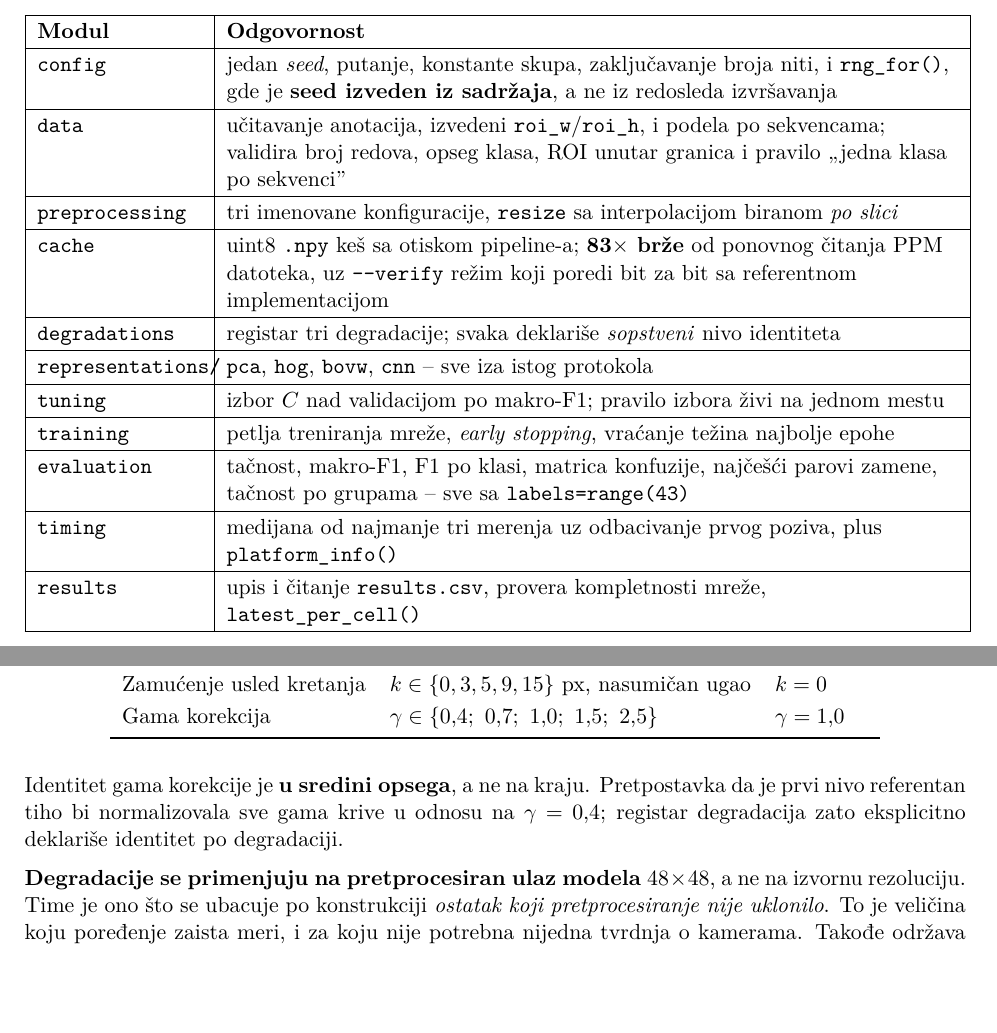
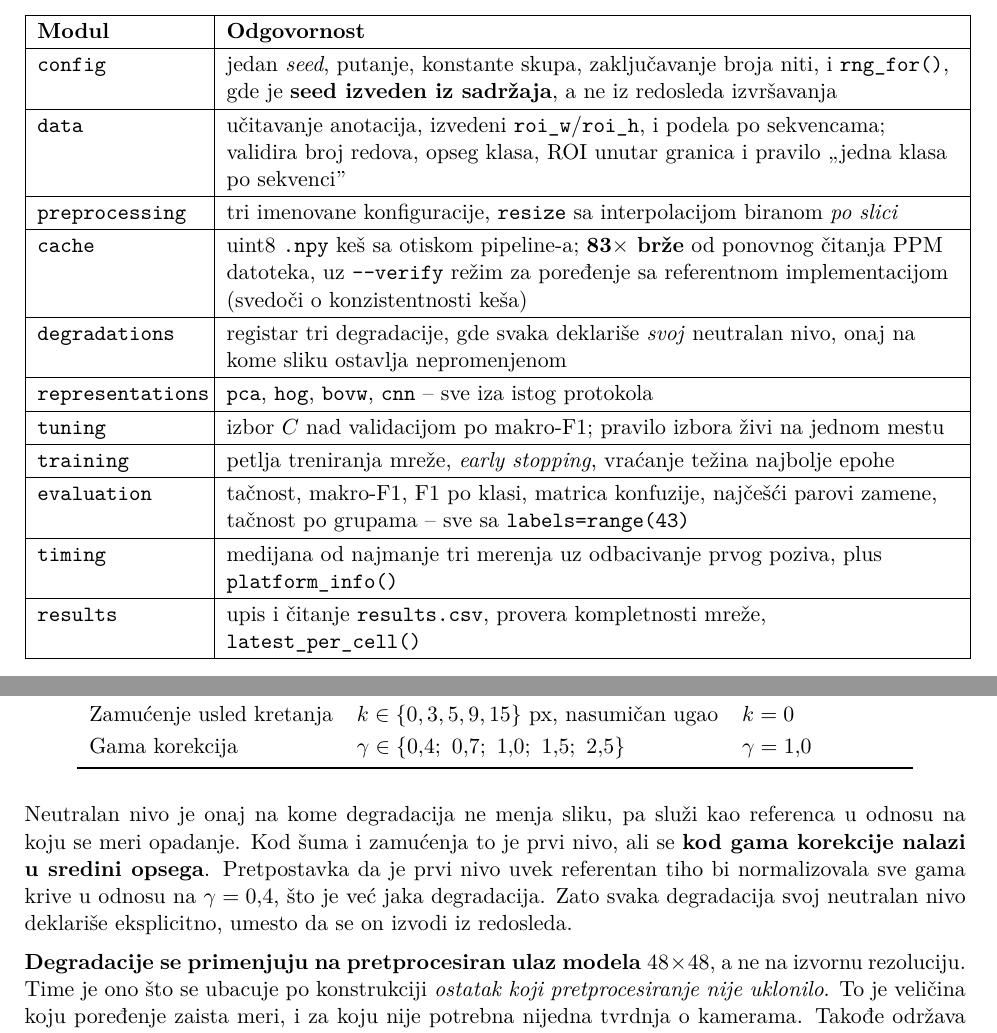
Before and after one commit to mikelandjelos/trafic-sign-classification, a LaTeX document (docs/report/main.tex): two parts of pages 4 and 8 of 23 before the commit and two parts of pages 5 and 8 of 23 after it, joined at a grey line, cut so that both start at the same text, the shorter picture padded with empty space. Compiled offline with pdfLaTeX.

Commit message:
Replace the invented term "nivo identiteta" with something readable
It was a literal translation of the code's identity_for() and meant nothing to
a reader. Now "neutralan nivo", glossed once as the level at which the
degradation leaves the image unchanged, with the point stated plainly: for
noise and blur it is the first level, for gamma it sits in the middle, so
assuming the first level is the baseline would normalise every gamma curve
against gamma=0.4, which is already a heavy degradation.

Co-Authored-By: Claude Opus 5 <noreply@anthropic.com>
Claude-Session: https://claude.ai/code/session_01VkAbUnFvC6rArDeHRzXmzg

```diff
--- a/docs/report/main.tex
+++ b/docs/report/main.tex
@@ -258,11 +258,11 @@ agregirane radi čitljivosti, jer svaka skripta koristi više modula.}
 \hline
 \texttt{preprocessing} & tri imenovane konfiguracije, \texttt{resize} sa interpolacijom biranom \emph{po slici} \\
 \hline
-\texttt{cache} & uint8 \texttt{.npy} keš sa otiskom pipeline-a; \textbf{83$\times$ brže} od ponovnog čitanja PPM datoteka, uz \texttt{-{}-verify} režim koji poredi bit za bit sa referentnom implementacijom \\
+\texttt{cache} & uint8 \texttt{.npy} keš sa otiskom pipeline-a; \textbf{83$\times$ brže} od ponovnog čitanja PPM datoteka, uz \texttt{-{}-verify} režim za poređenje sa referentnom implementacijom (svedoči o konzistentnosti keša) \\
 \hline
-\texttt{degradations} & registar tri degradacije; svaka deklariše \emph{sopstveni} nivo identiteta \\
+\texttt{degradations} & registar tri degradacije, gde svaka deklariše \emph{svoj} neutralan nivo, onaj na kome sliku ostavlja nepromenjenom \\
 \hline
-\texttt{representations/} & \texttt{pca}, \texttt{hog}, \texttt{bovw}, \texttt{cnn} -- sve iza istog protokola \\
+\texttt{representations} & \texttt{pca}, \texttt{hog}, \texttt{bovw}, \texttt{cnn} -- sve iza istog protokola \\
 \hline
 \texttt{tuning} & izbor $C$ nad validacijom po makro-F1; pravilo izbora živi na jednom mestu \\
 \hline
@@ -458,9 +458,11 @@ Gama korekcija & $\gamma \in \{0{,}4;\ 0{,}7;\ 1{,}0;\ 1{,}5;\ 2{,}5\}$ & $\gamm
 \end{tabular}
 \end{center}
 
-Identitet gama korekcije je \textbf{u sredini opsega}, a ne na kraju. Pretpostavka da je prvi
-nivo referentan tiho bi normalizovala sve gama krive u odnosu na $\gamma=0{,}4$; registar
-degradacija zato eksplicitno deklariše identitet po degradaciji.
+Neutralan nivo je onaj na kome degradacija ne menja sliku, pa služi kao referenca u odnosu na
+koju se meri opadanje. Kod šuma i zamućenja to je prvi nivo, ali se \textbf{kod gama korekcije
+nalazi u sredini opsega}. Pretpostavka da je prvi nivo uvek referentan tiho bi normalizovala
+sve gama krive u odnosu na $\gamma=0{,}4$, što je već jaka degradacija. Zato svaka degradacija
+svoj neutralan nivo deklariše eksplicitno, umesto da se on izvodi iz redosleda.
 
 \textbf{Degradacije se primenjuju na pretprocesiran ulaz modela $48\times48$}, a ne na izvornu
 rezoluciju. Time je ono što se ubacuje po konstrukciji \emph{ostatak koji pretprocesiranje
```
Also changed, not shown: docs/report/main.pdf, docs/report/main.tex (4 more changed lines).
